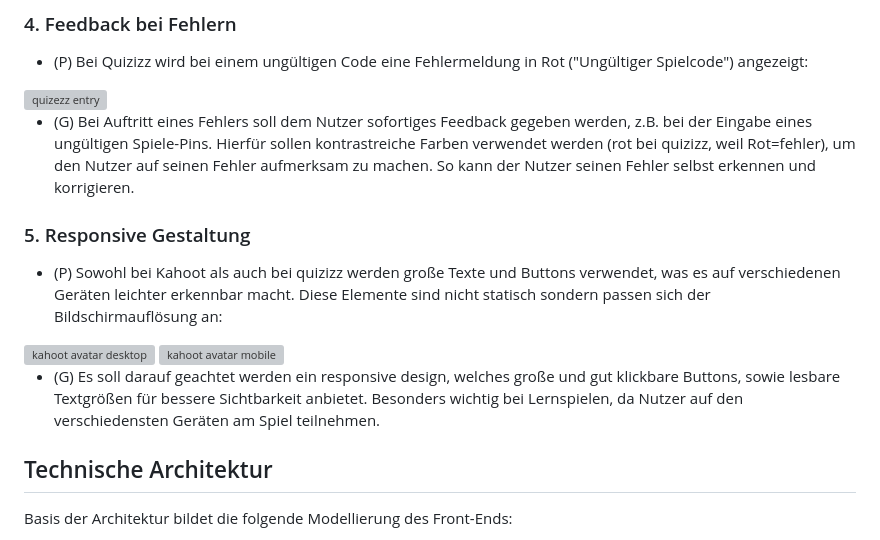
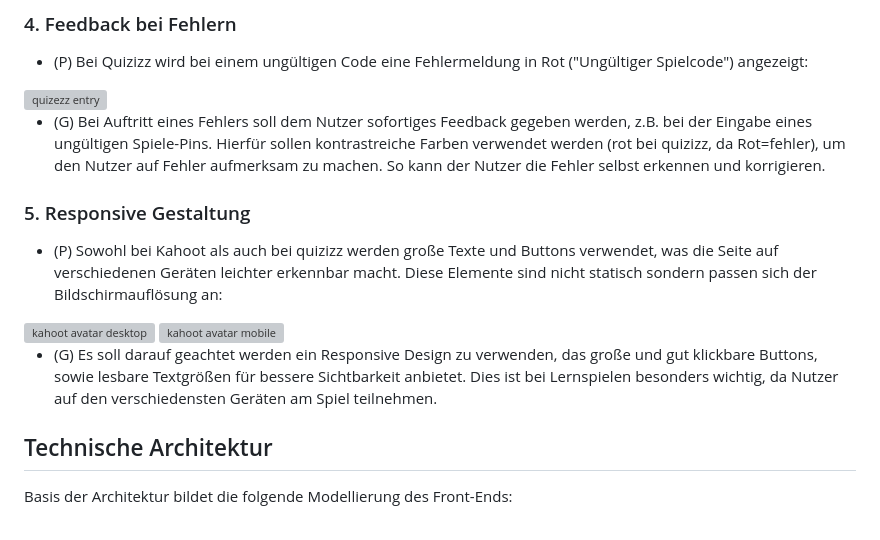
Before and after one commit to niklaskroe/PlayPal, a Markdown page: README.md, the part around one of its changes. Drawn GitHub-style; grey boxes are pictures that could not be loaded.

```diff
--- a/README.md
+++ b/README.md
@@ -87,18 +87,18 @@ P = Pattern G = Gestaltungsregel
 
 <img src="examples/quizezz/quizezz_entered_pin.png" alt="quizezz entry" width="500"/>
 
-- (G) Bei Auftritt eines Fehlers soll dem Nutzer sofortiges Feedback gegeben werden, z.B. bei der Eingabe eines ungültigen Spiele-Pins. Hierfür sollen kontrastreiche Farben verwendet werden (rot bei quizizz, weil Rot=fehler), um den Nutzer auf seinen Fehler aufmerksam zu machen. So kann der Nutzer seinen Fehler selbst erkennen und korrigieren.
+- (G) Bei Auftritt eines Fehlers soll dem Nutzer sofortiges Feedback gegeben werden, z.B. bei der Eingabe eines ungültigen Spiele-Pins. Hierfür sollen kontrastreiche Farben verwendet werden (rot bei quizizz, da Rot=fehler), um den Nutzer auf Fehler aufmerksam zu machen. So kann der Nutzer die Fehler selbst erkennen und korrigieren.
 
 ### 5. Responsive Gestaltung
 
-- (P) Sowohl bei Kahoot als auch bei quizizz werden große Texte und Buttons verwendet, was es auf verschiedenen Geräten leichter erkennbar macht. Diese Elemente sind nicht statisch sondern passen sich der Bildschirmauflösung an:
+- (P) Sowohl bei Kahoot als auch bei quizizz werden große Texte und Buttons verwendet, was die Seite auf verschiedenen Geräten leichter erkennbar macht. Diese Elemente sind nicht statisch sondern passen sich der Bildschirmauflösung an:
 
 <div style="display: flex; justify-content: space-between;">
   <img src="examples/kahoot/kahoot_avatar.png" alt="kahoot avatar desktop" height="300"/>
   <img src="examples/kahoot/kahoot_avatar_mobile.PNG" alt="kahoot avatar mobile" height="300"/>
 </div>
 
-- (G) Es soll darauf geachtet werden ein responsive design, welches große und gut klickbare Buttons, sowie lesbare Textgrößen für bessere Sichtbarkeit anbietet. Besonders wichtig bei Lernspielen, da Nutzer auf den verschiedensten Geräten am Spiel teilnehmen.
+- (G) Es soll darauf geachtet werden ein Responsive Design zu verwenden, das große und gut klickbare Buttons, sowie lesbare Textgrößen für bessere Sichtbarkeit anbietet. Dies ist bei Lernspielen besonders wichtig, da Nutzer auf den verschiedensten Geräten am Spiel teilnehmen.
 
 ## Technische Architektur
 
```
Also changed, not shown: other parts of README.md (+19 -19 lines).
